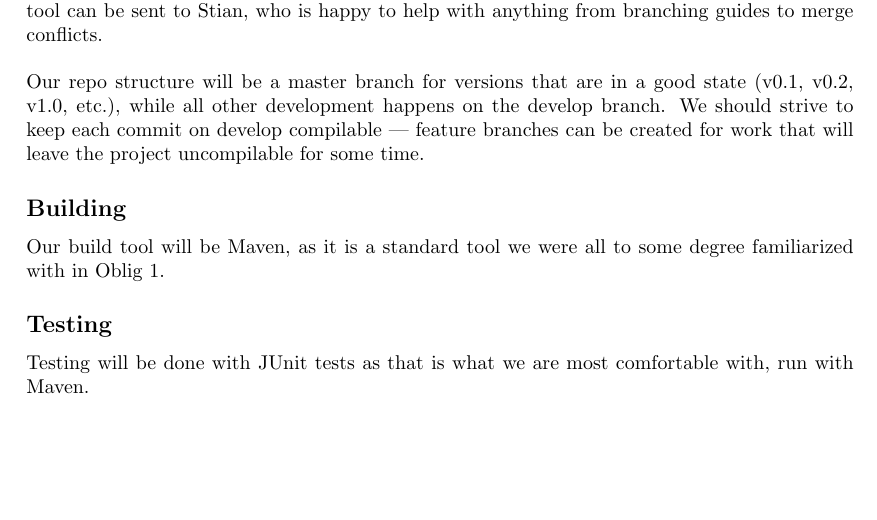
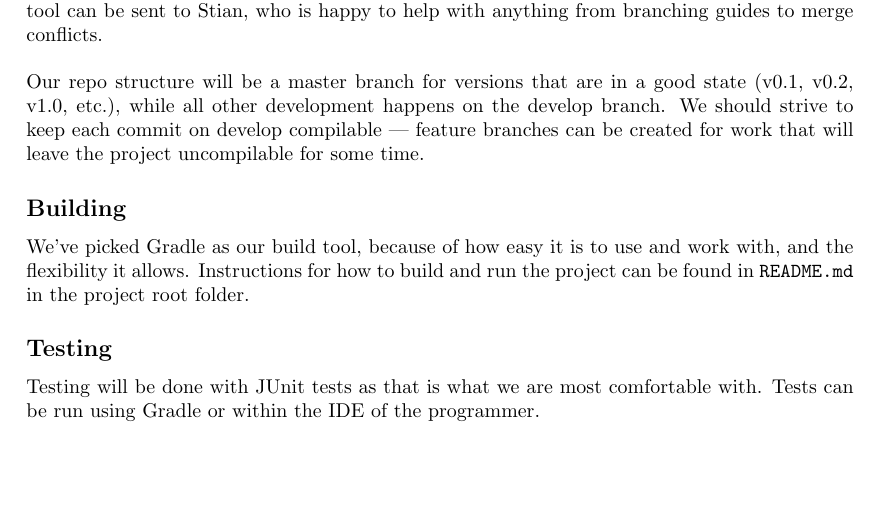
Before and after one commit to luringens/DoodleChess, a LaTeX document (docs/plans/process-and-project-plan.tex): part of page 2 of 3, cut so that both start at the same text. Compiled offline with pdfLaTeX.

Commit message:
[Close #76] build tool changed to Gradle

```diff
--- a/docs/plans/process-and-project-plan.tex
+++ b/docs/plans/process-and-project-plan.tex
@@ -48,11 +47,11 @@ Our repo structure will be a master branch for versions that are in a good state
 
 \subsection*{Building}
 
-Our build tool will be Maven, as it is a standard tool we were all to some degree familiarized with in Oblig 1.
+We've picked Gradle as our build tool, because of how easy it is to use and work with, and the flexibility it allows. Instructions for how to build and run the project can be found in \texttt{README.md} in the project root folder.
 
 \subsection*{Testing}
 
-Testing will be done with JUnit tests as that is what we are most comfortable with, run with Maven.
+Testing will be done with JUnit tests as that is what we are most comfortable with. Tests can be run using Gradle or within the IDE of the programmer.
 
 \subsection*{Issue and task tracking}
 
```
Also changed, not shown: docs/plans/process-and-project-plan.pdf, docs/plans/process-and-project-plan.tex (1 more changed lines).
